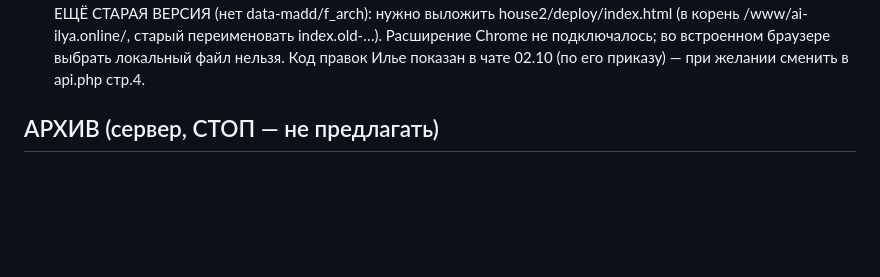
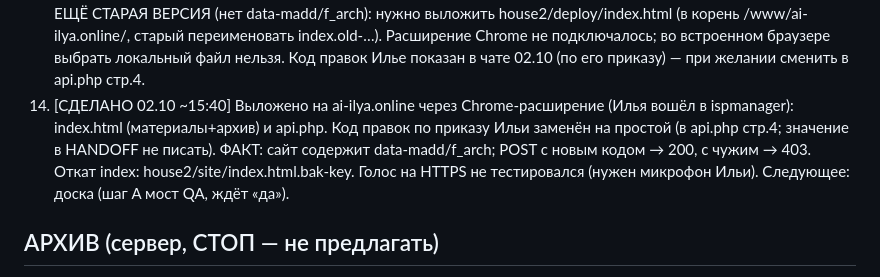
Before and after one commit to xakbag/ilya-audit, a Markdown page: HANDOFF.md, the part around the change. Rendered like a GitHub page; blank space fills up the shorter version.

Commit message:
HANDOFF: Дом 2 выложен, код правок заменён
Co-Authored-By: Claude Sonnet 5.5 <noreply@anthropic.com>

```diff
--- a/HANDOFF.md
+++ b/HANDOFF.md
@@ -42,6 +42,7 @@ E) Git для конфигурации (юниты, скрипты) — посл
 11. [СДЕЛАНО 01.10 22:10] Ответы Ильи: полки-дубль ок; кабинет = 1 этаж (пометка снята); цвет плинтуса D2-063 выбирает Андрей (АЛ = Андрей Львович). Баг «не ставится Выполнено»: без ключа push() молча откатывал. Теперь askKey(): prompt «Код для правок» один раз на устройство (localStorage wk), при 403 — повторный запрос. Код = WRITE_KEY в house2/deploy/api.php стр.4 (в чат/файлы не выносить — классификатор запретил). Выложено, live md5 = deploy (7bb57bab…), prompt проверен в браузере. Бэкапы *.bak-key, registry.csv.bak-20261001-ans.
 12. [СДЕЛАНО 02.10] Правки Ильи по Дому 2 (бэкап site/index.html.bak-mats): а) «Выполнено» → задача уходит в «Архив» (чип «Архив (N)», в основном списке скрыта, возврат кнопкой в архиве); б) в карточке блок «Материалы»: позиции со статусом Нужно выбрать/Заказано/Куплено, добавление (+Enter), удаление ✕, смена статуса; хранится в ed[id].mats («имя|статус» по строкам, '-' = пусто), по умолчанию из purchase_item_or_action; для позиции закупки статус «Куплено» синхронизируется с bought; поиск учитывает материалы; в) код правок: prompt раз за сессию (отказ → больше не спрашивает). Код Илья не помнит: `tools/copy-edit-link.ps1` кладёт ссылку https://ai-ilya.online/?k=… в буфер (на экран не выводит; запускался, результат буфера не проверялся — классификатор). Код в api.php стр.4. Проверено в браузере (file://, статика): добавление материала, Выполнено→архив, чип. Собрано, вклеено (deploy/index.html, house2-single.html), node --check OK. НЕ выложено: выкладывает Илья (deploy/index.html). api.php менять не нужно.
 13. [02.10 ~15:10] HTTPS: Let's Encrypt `ai-ilya.online_le1` (ai-ilya.online + www) выпущен через ispmanager во встроенном браузере (Илья вошёл сам, по его «давай сам»), привязан к сайту; ФАКТ: https://ai-ilya.online и www отвечают 200. Голосовой ввод должен заработать (код с webkitSpeechRecognition на сайте есть). НА САЙТЕ ВСЁ ЕЩЁ СТАРАЯ ВЕРСИЯ (нет data-madd/f_arch): нужно выложить house2/deploy/index.html (в корень /www/ai-ilya.online/, старый переименовать index.old-…). Расширение Chrome не подключалось; во встроенном браузере выбрать локальный файл нельзя. Код правок Илье показан в чате 02.10 (по его приказу) — при желании сменить в api.php стр.4.
+14. [СДЕЛАНО 02.10 ~15:40] Выложено на ai-ilya.online через Chrome-расширение (Илья вошёл в ispmanager): index.html (материалы+архив) и api.php. Код правок по приказу Ильи заменён на простой (в api.php стр.4; значение в HANDOFF не писать). ФАКТ: сайт содержит data-madd/f_arch; POST с новым кодом → 200, с чужим → 403. Откат index: house2/site/index.html.bak-key. Голос на HTTPS не тестировался (нужен микрофон Ильи). Следующее: доска (шаг A мост QA, ждёт «да»).
 ## АРХИВ (сервер, СТОП — не предлагать)
 1. **Доска на reg.ru — ждёт «да» владельца.** Готово локально: `steps/step70-publish-deploy.sh` (таймер не включает без netrc, откат в конце). [01.10 WHOIS] ai-ilya.ru делегирован на ns1/ns2.reg.ru → зона ai-ilya.ru правится в **панели домена reg.ru** (Домены → ai-ilya.ru → DNS), а не в ispmanager (там зоны только dom2.ai-ilya.ru, granitline.ru, kub-lesa.ru). Нужно: (а) сайт ai-ilya.ru (+www) в ispmanager, корень `/www/ai-ilya.ru` (откат — удалить сайт); (б) A `@` и `www` → 37.140.192.183 в панели домена reg.ru (откат — удалить записи); (в) владелец кладёт `/etc/smart-monitor-publish.netrc` (600); (г) загрузка index.html+monitor.js; (д) step70; (е) сброс паролей хостинга; (ж) пополнить баланс до 18.10.
    Доска публично на reg.ru (ai-ilya.ru):** решение владельца — открыта всем, хостинг reg.ru. Узнать тип тарифа (ISPmanager/cPanel) и протокол (SFTP/SSH/FTP). Схема: статика на хостинге, сервер раз в минуту заливает status.json без ПДн/текстов чатов; реквизиты владелец кладёт сам в файл 600, я его не читаю. Классификатор блокирует деплой из моих команд — запуск steps делает владелец.
```
